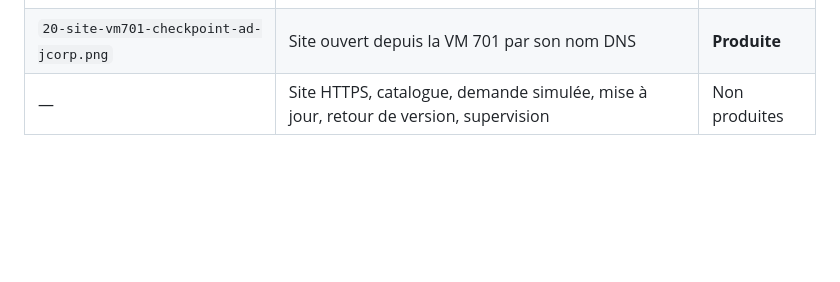
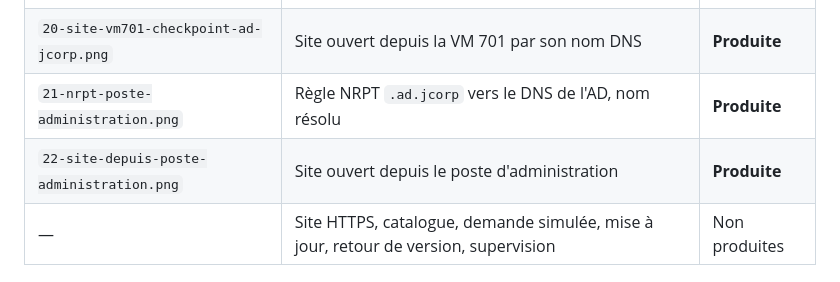
Before and after one commit to g0shtj0sh/JCorp-SISR, a Markdown page: AP 2/images/README.md, the part around the change. GitHub-like rendering; blank space fills up the shorter version.

Commit message:
docs: ouvrir Checkpoint depuis le poste d'administration
Co-Authored-By: Claude Opus 5.5 <noreply@anthropic.com>

```diff
--- a/AP 2/images/README.md
+++ b/AP 2/images/README.md
@@ -24,6 +24,8 @@ Ce dossier accompagne la [procédure de déploiement de Checkpoint](../Deploieme
 | `18-dokploy-domaine-formulaire.png` | Domaine checkpoint.ad.jcorp, port 3000, HTTPS désactivé | **Produite** |
 | `19-dokploy-domaine-actif.png` | Domaine actif dans Dokploy | **Produite** |
 | `20-site-vm701-checkpoint-ad-jcorp.png` | Site ouvert depuis la VM 701 par son nom DNS | **Produite** |
+| `21-nrpt-poste-administration.png` | Règle NRPT `.ad.jcorp` vers le DNS de l'AD, nom résolu | **Produite** |
+| `22-site-depuis-poste-administration.png` | Site ouvert depuis le poste d'administration | **Produite** |
 | — | Site HTTPS, catalogue, demande simulée, mise à jour, retour de version, supervision | Non produites |
 
 ## Règles retenues
```
Also changed, not shown: AP 2/Deploiement-Checkpoint.md (+26 -1 lines), AP 2/images/21-nrpt-poste-administration.png (added), AP 2/images/22-site-depuis-poste-administration.png (added).
